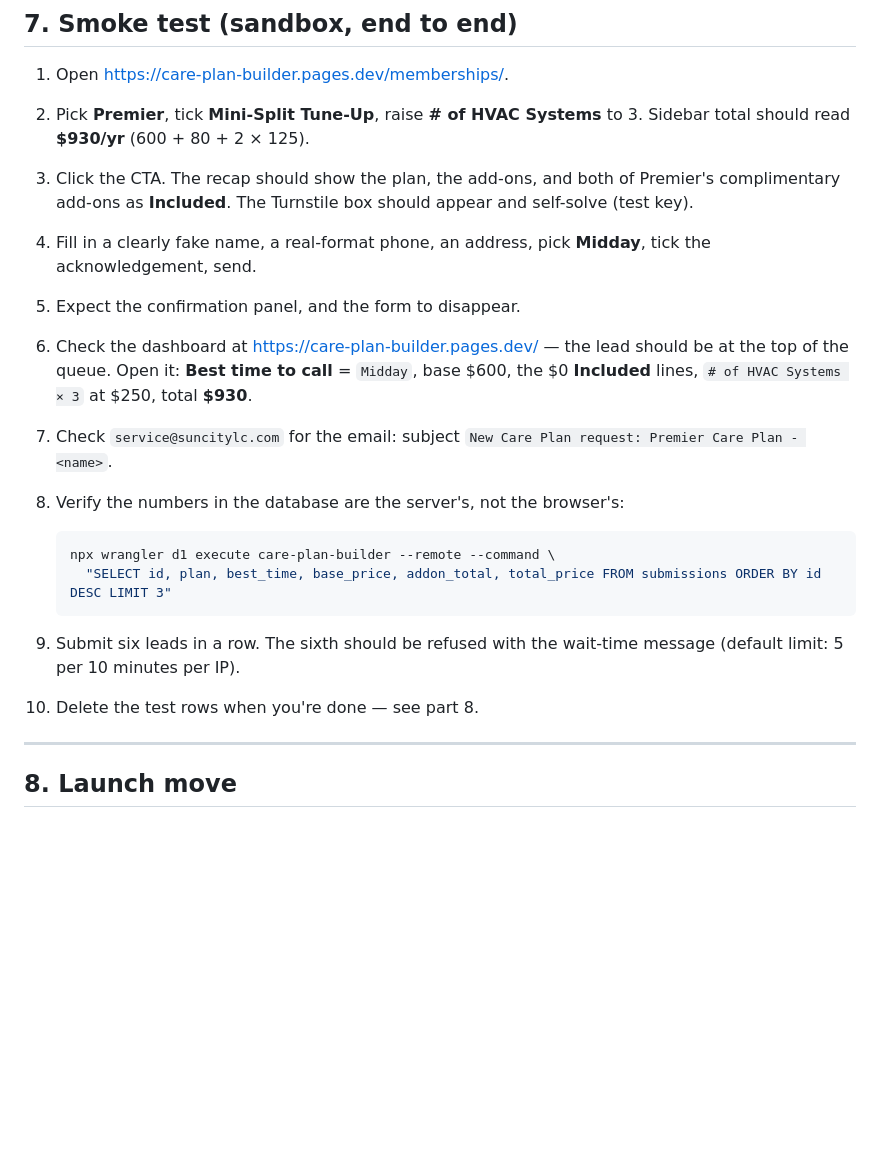
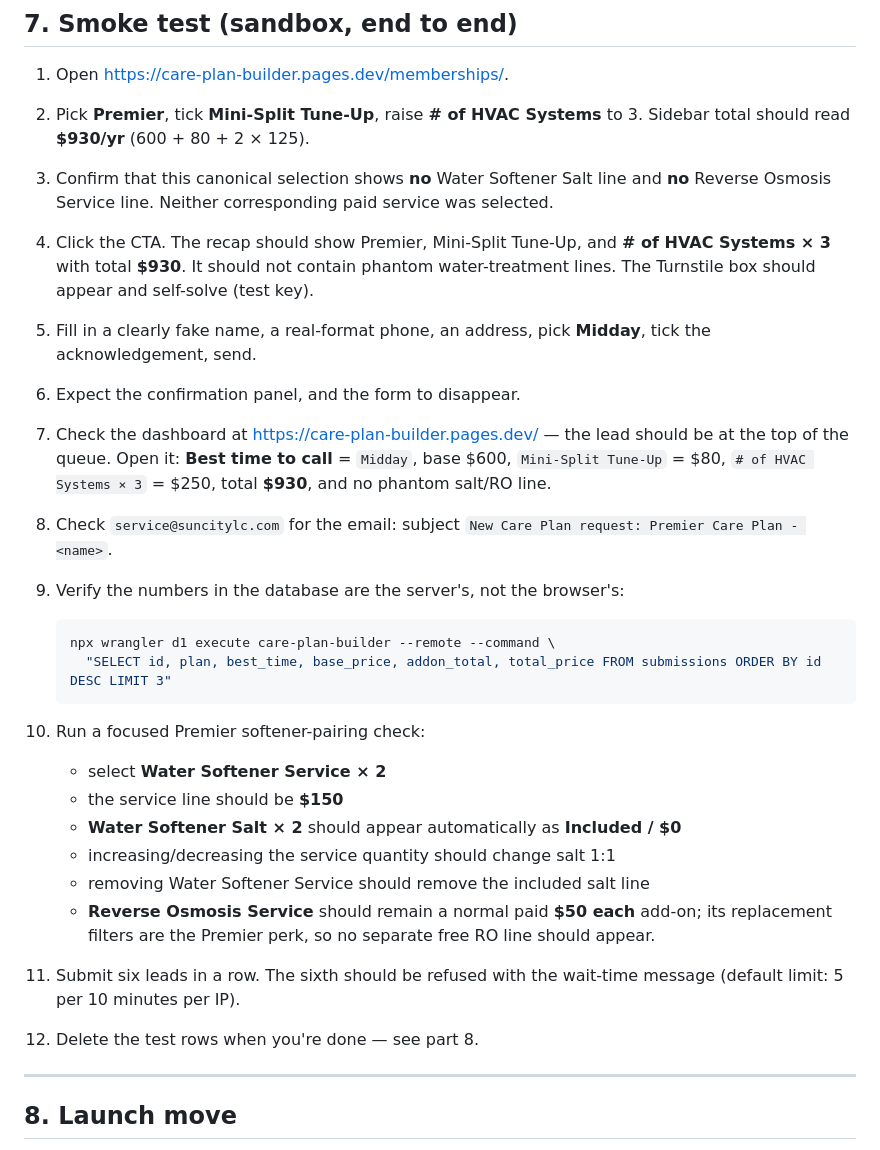
Before and after one commit to jaycesuncity-code/Care-Plan-Builder, a Markdown page: SETUP.md, the part around the change. GitHub-like rendering; blank space fills up the shorter version.

Commit message:
Correct Step 7 Premier expectations

````diff
--- a/SETUP.md
+++ b/SETUP.md
@@ -224,27 +224,38 @@ customer's submission.
 1. Open <https://care-plan-builder.pages.dev/memberships/>.
 2. Pick **Premier**, tick **Mini-Split Tune-Up**, raise **# of HVAC Systems** to 3.
    Sidebar total should read **$930/yr** (600 + 80 + 2 × 125).
-3. Click the CTA. The recap should show the plan, the add-ons, and both of Premier's
-   complimentary add-ons as **Included**. The Turnstile box should appear and
-   self-solve (test key).
-4. Fill in a clearly fake name, a real-format phone, an address, pick **Midday**, tick
+3. Confirm that this canonical selection shows **no** Water Softener Salt line and
+   **no** Reverse Osmosis Service line. Neither corresponding paid service was selected.
+4. Click the CTA. The recap should show Premier, Mini-Split Tune-Up, and
+   **# of HVAC Systems × 3** with total **$930**. It should not contain phantom
+   water-treatment lines. The Turnstile box should appear and self-solve (test key).
+5. Fill in a clearly fake name, a real-format phone, an address, pick **Midday**, tick
    the acknowledgement, send.
-5. Expect the confirmation panel, and the form to disappear.
-6. Check the dashboard at <https://care-plan-builder.pages.dev/> — the lead should be
-   at the top of the queue. Open it: **Best time to call** = `Midday`, base $600, the
-   $0 **Included** lines, `# of HVAC Systems × 3` at $250, total **$930**.
-7. Check `service@suncitylc.com` for the email: subject
+6. Expect the confirmation panel, and the form to disappear.
+7. Check the dashboard at <https://care-plan-builder.pages.dev/> — the lead should be
+   at the top of the queue. Open it: **Best time to call** = `Midday`, base $600,
+   `Mini-Split Tune-Up` = $80, `# of HVAC Systems × 3` = $250, total **$930**,
+   and no phantom salt/RO line.
+8. Check `service@suncitylc.com` for the email: subject
    `New Care Plan request: Premier Care Plan - <name>`.
-8. Verify the numbers in the database are the server's, not the browser's:
+9. Verify the numbers in the database are the server's, not the browser's:
 
    ```bash
    npx wrangler d1 execute care-plan-builder --remote --command \
      "SELECT id, plan, best_time, base_price, addon_total, total_price FROM submissions ORDER BY id DESC LIMIT 3"
    ```
 
-9. Submit six leads in a row. The sixth should be refused with the wait-time message
-   (default limit: 5 per 10 minutes per IP).
-10. Delete the test rows when you're done — see part 8.
+10. Run a focused Premier softener-pairing check:
+    - select **Water Softener Service × 2**
+    - the service line should be **$150**
+    - **Water Softener Salt × 2** should appear automatically as **Included / $0**
+    - increasing/decreasing the service quantity should change salt 1:1
+    - removing Water Softener Service should remove the included salt line
+    - **Reverse Osmosis Service** should remain a normal paid **$50 each** add-on; its
+      replacement filters are the Premier perk, so no separate free RO line should appear.
+11. Submit six leads in a row. The sixth should be refused with the wait-time message
+    (default limit: 5 per 10 minutes per IP).
+12. Delete the test rows when you're done — see part 8.
 
 ---
 
````
